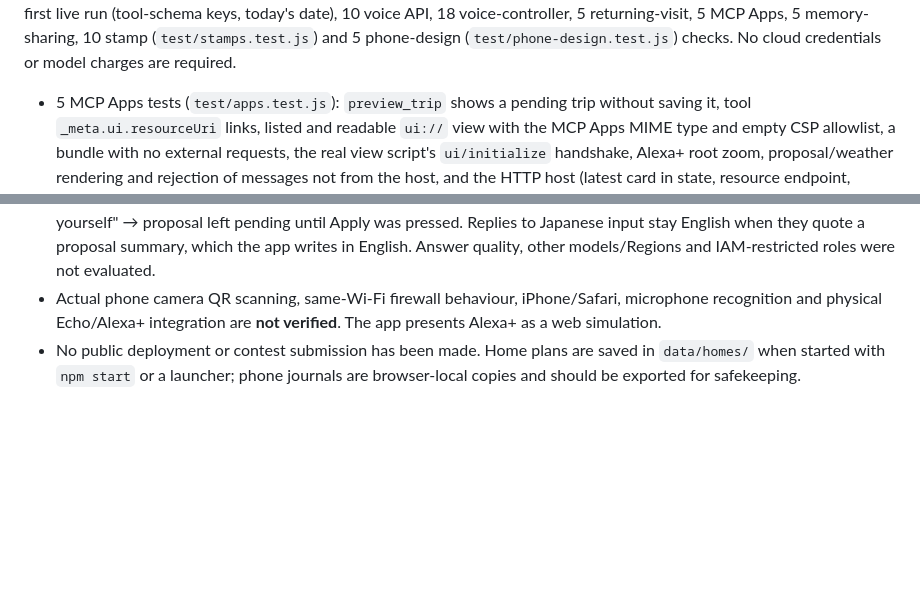
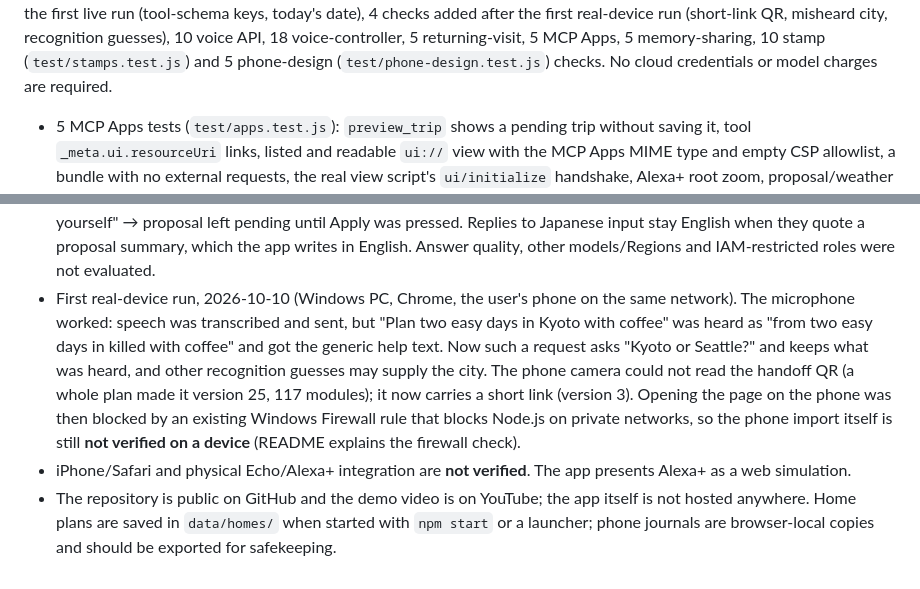
Before and after one commit to aiparadocs/travel-folio-alexa, a Markdown page: TESTING.md, 2 parts joined by grey strips. GitHub-like rendering; blank space fills up the shorter version.

```diff
--- a/TESTING.md
+++ b/TESTING.md
@@ -12,4 +12,5 @@ From this directory run `npm ci`, then `npm test`.
 2 Bedrock request-shape checks added after the first live run (tool-schema keys, today's date),
+4 checks added after the first real-device run (short-link QR, misheard city, recognition guesses),
 10 voice API, 18 voice-controller, 5 returning-visit, 5 MCP Apps, 5 memory-sharing,
 10 stamp (`test/stamps.test.js`) and 5 phone-design (`test/phone-design.test.js`) checks. No cloud credentials
 or model charges are required.
@@ -198,9 +199,18 @@ IDs, buttons and server/MCP behaviour are unchanged.
   proposal left pending until Apply was pressed. Replies to Japanese input stay English when
   they quote a proposal summary, which the app writes in English. Answer quality, other
   models/Regions and IAM-restricted roles were not evaluated.
-- Actual phone camera QR scanning, same-Wi-Fi firewall behaviour, iPhone/Safari,
-  microphone recognition and physical Echo/Alexa+ integration are **not verified**.
+- First real-device run, 2026-10-10 (Windows PC, Chrome, the user's phone on the same
+  network). The microphone worked: speech was transcribed and sent, but "Plan two easy days
+  in Kyoto with coffee" was heard as "from two easy days in killed with coffee" and got the
+  generic help text. Now such a request asks "Kyoto or Seattle?" and keeps what was heard,
+  and other recognition guesses may supply the city. The phone camera could not read the
+  handoff QR (a whole plan made it version 25, 117 modules); it now carries a short link
+  (version 3). Opening the page on the phone was then blocked by an existing Windows
+  Firewall rule that blocks Node.js on private networks, so the phone import itself is
+  still **not verified on a device** (README explains the firewall check).
+- iPhone/Safari and physical Echo/Alexa+ integration are **not verified**.
   The app presents Alexa+ as a web simulation.
-- No public deployment or contest submission has been made. Home plans are
+- The repository is public on GitHub and the demo video is on YouTube; the app itself is not
+  hosted anywhere. Home plans are
   saved in `data/homes/` when started with `npm start` or a launcher; phone journals are browser-local
   copies and should be exported for safekeeping.
```
Also changed, not shown: other parts of TESTING.md (+1 -1 lines), README.md (+10 -0 lines), docs/DEVELOPMENT_LOG.md (+14 -0 lines).
